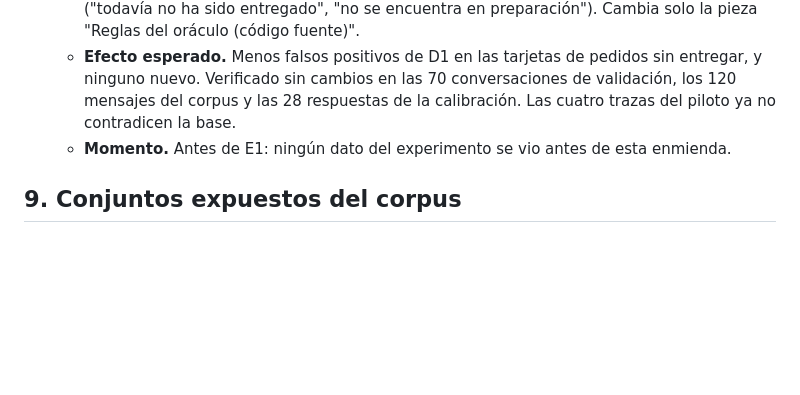
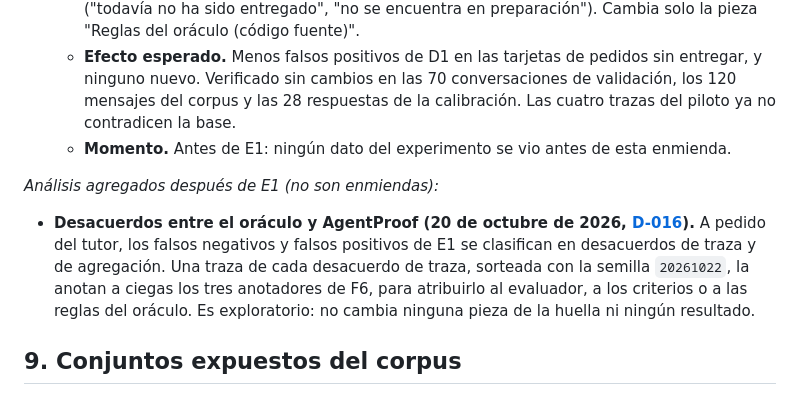
Before and after one commit to junilai/Agent_Proof, a Markdown page: docs/preregistro.md, the part around the change. GitHub-like rendering; blank space fills up the shorter version.

```diff
--- a/docs/preregistro.md
+++ b/docs/preregistro.md
@@ -253,6 +253,10 @@ Es un estudio de estimación: no se declaran umbrales de TPR, FPR ni concordanci
    - **Efecto esperado.** Menos falsos positivos de D1 en las tarjetas de pedidos sin entregar, y ninguno nuevo. Verificado sin cambios en las 70 conversaciones de validación, los 120 mensajes del corpus y las 28 respuestas de la calibración. Las cuatro trazas del piloto ya no contradicen la base.
    - **Momento.** Antes de E1: ningún dato del experimento se vio antes de esta enmienda.
 
+*Análisis agregados después de E1 (no son enmiendas):*
+
+- **Desacuerdos entre el oráculo y AgentProof (20 de octubre de 2026, [D-016](decisiones.md)).** A pedido del tutor, los falsos negativos y falsos positivos de E1 se clasifican en desacuerdos de traza y de agregación. Una traza de cada desacuerdo de traza, sorteada con la semilla `20261022`, la anotan a ciegas los tres anotadores de F6, para atribuirlo al evaluador, a los criterios o a las reglas del oráculo. Es exploratorio: no cambia ninguna pieza de la huella ni ningún resultado.
+
 ## 9. Conjuntos expuestos del corpus
 
 Generada con `python -m experiments.preregistration --data .`. Una prueba exige que esta sección coincida con lo que imprime el comando. D3 no define conjunto expuesto.
```
Also changed, not shown: docs/decisiones.md (+47 -0 lines).
